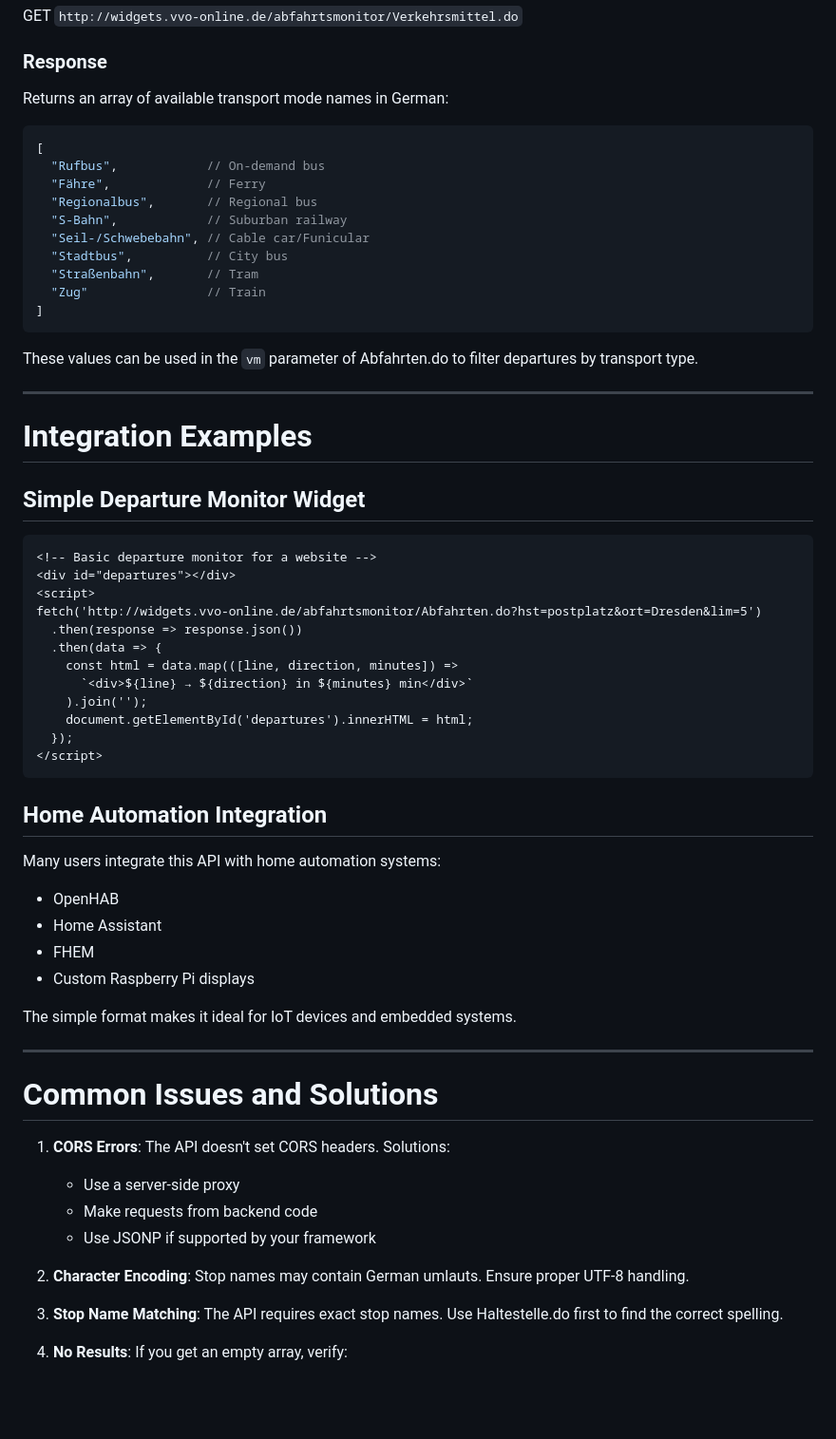
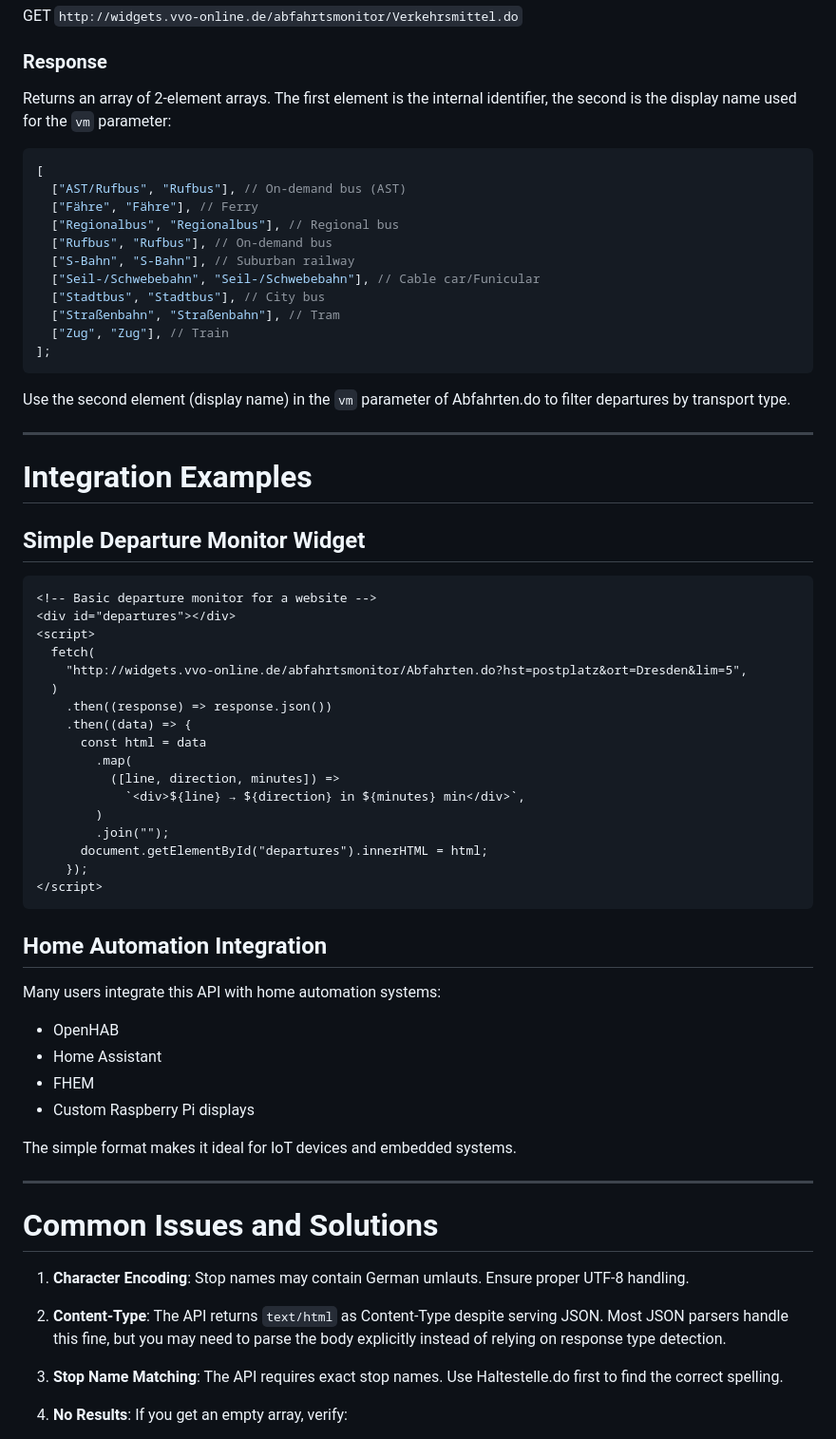
Before and after one commit to kiliankoe/vvo, a Markdown page: documentation/widgets.md, the part around one of its changes. Shown at 95% size. Drawn GitHub-style; blank space fills up the shorter version.

````diff
--- a/documentation/widgets.md
+++ b/documentation/widgets.md
@@ -139,22 +138,23 @@ GET `http://widgets.vvo-online.de/abfahrtsmonitor/Verkehrsmittel.do`
 
 ### Response
 
-Returns an array of available transport mode names in German:
+Returns an array of 2-element arrays. The first element is the internal identifier, the second is the display name used for the `vm` parameter:
 
 ```js
 [
-  "Rufbus",            // On-demand bus
-  "Fähre",             // Ferry
-  "Regionalbus",       // Regional bus
-  "S-Bahn",            // Suburban railway
-  "Seil-/Schwebebahn", // Cable car/Funicular
-  "Stadtbus",          // City bus
-  "Straßenbahn",       // Tram
-  "Zug"                // Train
-]
+  ["AST/Rufbus", "Rufbus"], // On-demand bus (AST)
+  ["Fähre", "Fähre"], // Ferry
+  ["Regionalbus", "Regionalbus"], // Regional bus
+  ["Rufbus", "Rufbus"], // On-demand bus
+  ["S-Bahn", "S-Bahn"], // Suburban railway
+  ["Seil-/Schwebebahn", "Seil-/Schwebebahn"], // Cable car/Funicular
+  ["Stadtbus", "Stadtbus"], // City bus
+  ["Straßenbahn", "Straßenbahn"], // Tram
+  ["Zug", "Zug"], // Train
+];
 ```
 
-These values can be used in the `vm` parameter of Abfahrten.do to filter departures by transport type.
+Use the second element (display name) in the `vm` parameter of Abfahrten.do to filter departures by transport type.
 
 ---
 
@@ -166,20 +166,26 @@ These values can be used in the `vm` parameter of Abfahrten.do to filter departu
 <!-- Basic departure monitor for a website -->
 <div id="departures"></div>
 <script>
-fetch('http://widgets.vvo-online.de/abfahrtsmonitor/Abfahrten.do?hst=postplatz&ort=Dresden&lim=5')
-  .then(response => response.json())
-  .then(data => {
-    const html = data.map(([line, direction, minutes]) =>
-      `<div>${line} → ${direction} in ${minutes} min</div>`
-    ).join('');
-    document.getElementById('departures').innerHTML = html;
-  });
+  fetch(
+    "http://widgets.vvo-online.de/abfahrtsmonitor/Abfahrten.do?hst=postplatz&ort=Dresden&lim=5",
+  )
+    .then((response) => response.json())
+    .then((data) => {
+      const html = data
+        .map(
+          ([line, direction, minutes]) =>
+            `<div>${line} → ${direction} in ${minutes} min</div>`,
+        )
+        .join("");
+      document.getElementById("departures").innerHTML = html;
+    });
 </script>
 ```
 
 ## Home Automation Integration
 
 Many users integrate this API with home automation systems:
+
 - OpenHAB
 - Home Assistant
 - FHEM
@@ -191,12 +197,9 @@ The simple format makes it ideal for IoT devices and embedded systems.
 
 # Common Issues and Solutions
 
-1. **CORS Errors**: The API doesn't set CORS headers. Solutions:
-   - Use a server-side proxy
-   - Make requests from backend code
-   - Use JSONP if supported by your framework
+1. **Character Encoding**: Stop names may contain German umlauts. Ensure proper UTF-8 handling.
 
-2. **Character Encoding**: Stop names may contain German umlauts. Ensure proper UTF-8 handling.
+2. **Content-Type**: The API returns `text/html` as Content-Type despite serving JSON. Most JSON parsers handle this fine, but you may need to parse the body explicitly instead of relying on response type detection.
 
 3. **Stop Name Matching**: The API requires exact stop names. Use Haltestelle.do first to find the correct spelling.
 
````
Also changed, not shown: other parts of documentation/widgets.md (+27 -28 lines), documentation/trias.md (+36 -66 lines).
